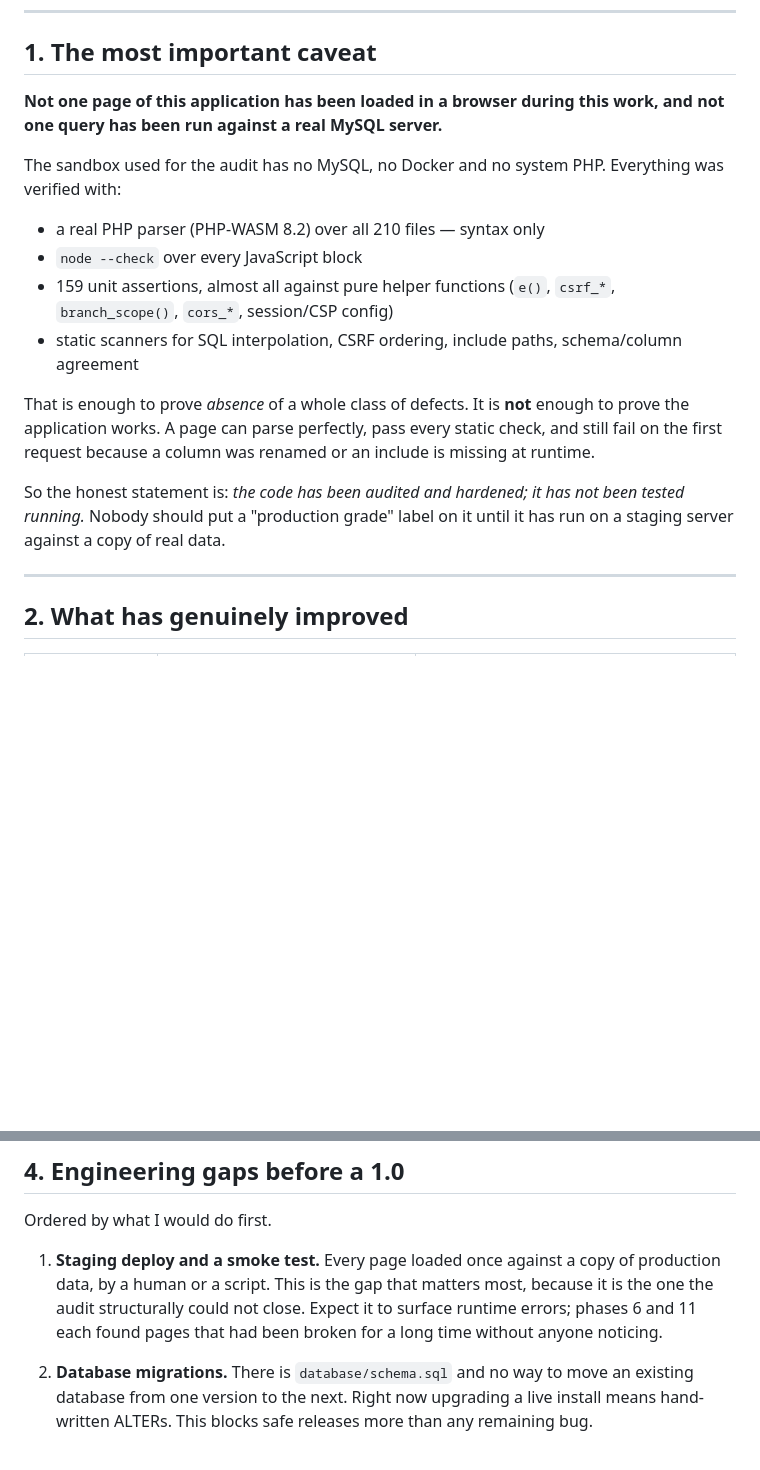
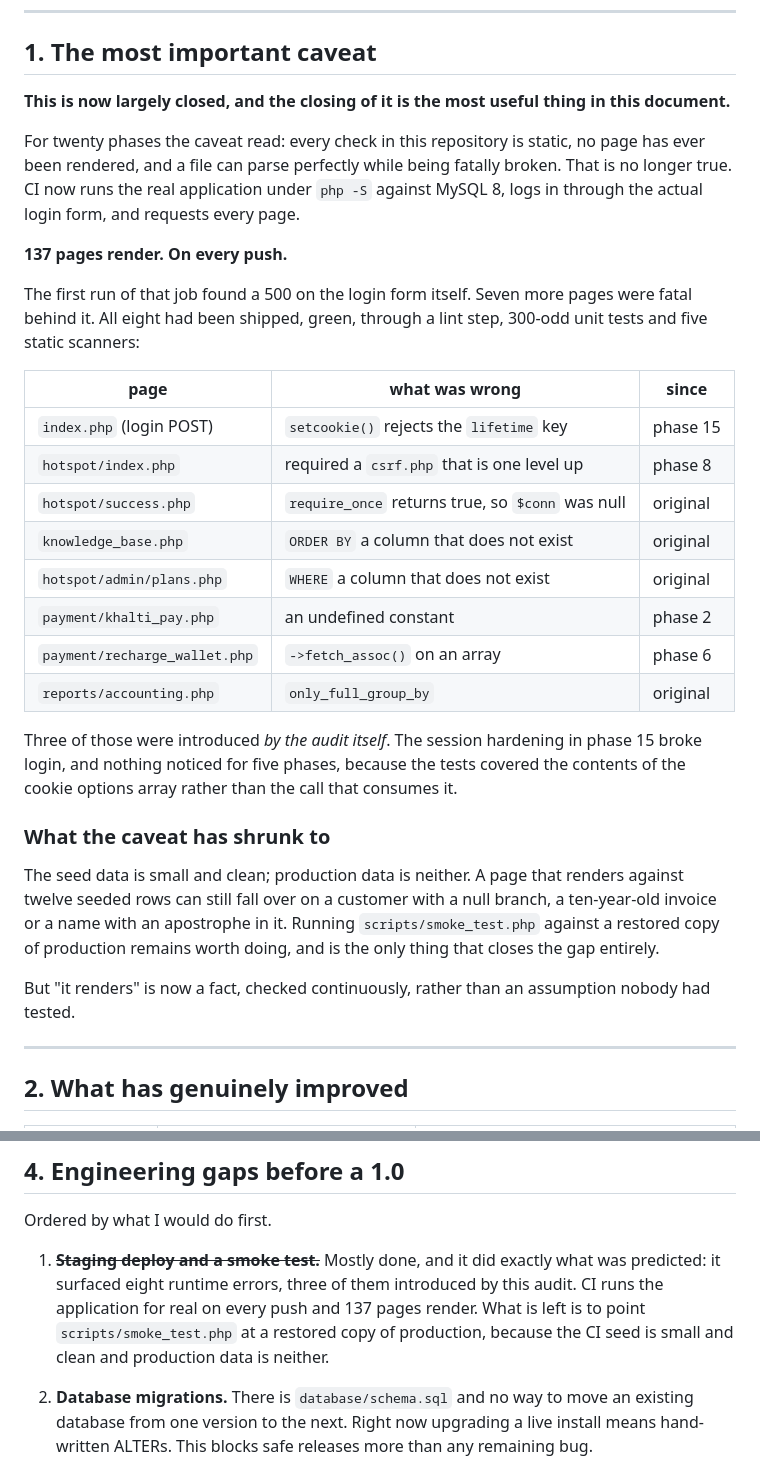
Before and after one commit to sahadev381/ISP-PLATFORM-AS, a Markdown page: RELEASE_READINESS.md, 2 parts joined by grey strips. Drawn GitHub-style; blank space fills up the shorter version.

```diff
--- a/RELEASE_READINESS.md
+++ b/RELEASE_READINESS.md
@@ -10,30 +10,48 @@ Written 2026-10-01, after security phases 1–15 (`b39e4e2` … `4a4aa41`).
 
 ## 1. The most important caveat
 
-**Not one page of this application has been loaded in a browser during
-this work, and not one query has been run against a real MySQL
-server.**
+**This is now largely closed, and the closing of it is the most
+useful thing in this document.**
 
-The sandbox used for the audit has no MySQL, no Docker and no system
-PHP. Everything was verified with:
+For twenty phases the caveat read: every check in this repository is
+static, no page has ever been rendered, and a file can parse
+perfectly while being fatally broken. That is no longer true. CI now
+runs the real application under `php -S` against MySQL 8, logs in
+through the actual login form, and requests every page.
 
-- a real PHP parser (PHP-WASM 8.2) over all 210 files — syntax only
-- `node --check` over every JavaScript block
-- 159 unit assertions, almost all against pure helper functions
-  (`e()`, `csrf_*`, `branch_scope()`, `cors_*`, session/CSP config)
-- static scanners for SQL interpolation, CSRF ordering, include paths,
-  schema/column agreement
+**137 pages render. On every push.**
 
-That is enough to prove *absence* of a whole class of defects. It is
-**not** enough to prove the application works. A page can parse
-perfectly, pass every static check, and still fail on the first
-request because a column was renamed or an include is missing at
-runtime.
+The first run of that job found a 500 on the login form itself. Seven
+more pages were fatal behind it. All eight had been shipped, green,
+through a lint step, 300-odd unit tests and five static scanners:
 
-So the honest statement is: *the code has been audited and hardened; it
-has not been tested running.* Nobody should put a "production grade"
-label on it until it has run on a staging server against a copy of
-real data.
+| page | what was wrong | since |
+|---|---|---|
+| `index.php` (login POST) | `setcookie()` rejects the `lifetime` key | phase 15 |
+| `hotspot/index.php` | required a `csrf.php` that is one level up | phase 8 |
+| `hotspot/success.php` | `require_once` returns true, so `$conn` was null | original |
+| `knowledge_base.php` | `ORDER BY` a column that does not exist | original |
+| `hotspot/admin/plans.php` | `WHERE` a column that does not exist | original |
+| `payment/khalti_pay.php` | an undefined constant | phase 2 |
+| `payment/recharge_wallet.php` | `->fetch_assoc()` on an array | phase 6 |
+| `reports/accounting.php` | `only_full_group_by` | original |
+
+Three of those were introduced *by the audit itself*. The session
+hardening in phase 15 broke login, and nothing noticed for five
+phases, because the tests covered the contents of the cookie options
+array rather than the call that consumes it.
+
+### What the caveat has shrunk to
+
+The seed data is small and clean; production data is neither. A page
+that renders against twelve seeded rows can still fall over on a
+customer with a null branch, a ten-year-old invoice or a name with
+an apostrophe in it. Running `scripts/smoke_test.php` against a
+restored copy of production remains worth doing, and is the only
+thing that closes the gap entirely.
+
+But "it renders" is now a fact, checked continuously, rather than an
+assumption nobody had tested.
 
 ---
 
@@ -112,12 +130,13 @@ next 2am debugging session.
 
 Ordered by what I would do first.
 
-1. **Staging deploy and a smoke test.** Every page loaded once against
-   a copy of production data, by a human or a script. This is the gap
-   that matters most, because it is the one the audit structurally
-   could not close. Expect it to surface runtime errors; phases 6 and
-   11 each found pages that had been broken for a long time without
-   anyone noticing.
+1. ~~**Staging deploy and a smoke test.**~~ Mostly done, and it did
+   exactly what was predicted: it surfaced eight runtime errors,
+   three of them introduced by this audit. CI runs the application
+   for real on every push and 137 pages render. What is left is to
+   point `scripts/smoke_test.php` at a restored copy of production,
+   because the CI seed is small and clean and production data is
+   neither.
 2. **Database migrations.** There is `database/schema.sql` and no way
    to move an existing database from one version to the next. Right
    now upgrading a live install means hand-written ALTERs. This blocks
```
Also changed, not shown: AUDIT_REPORT.md (+111 -0 lines).
